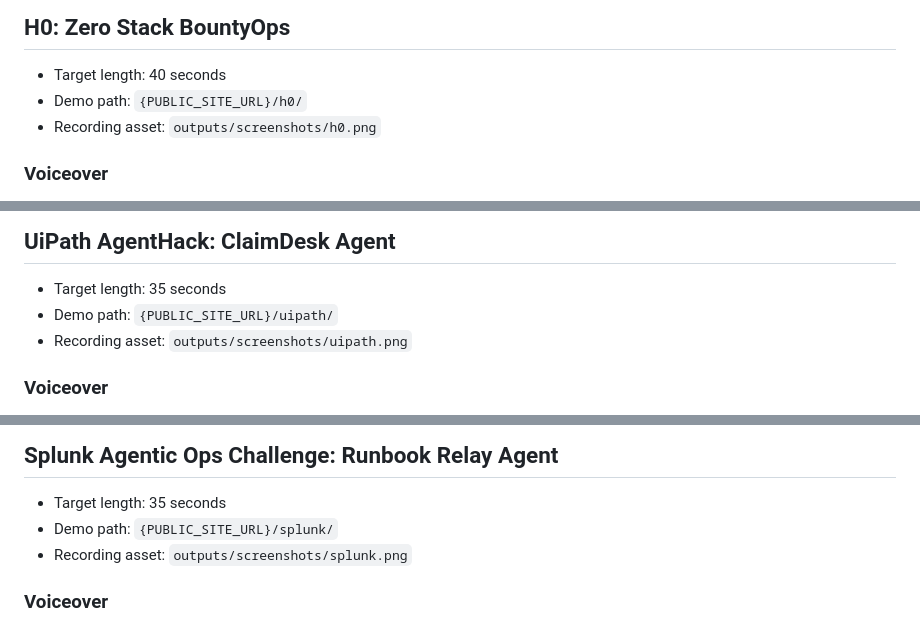
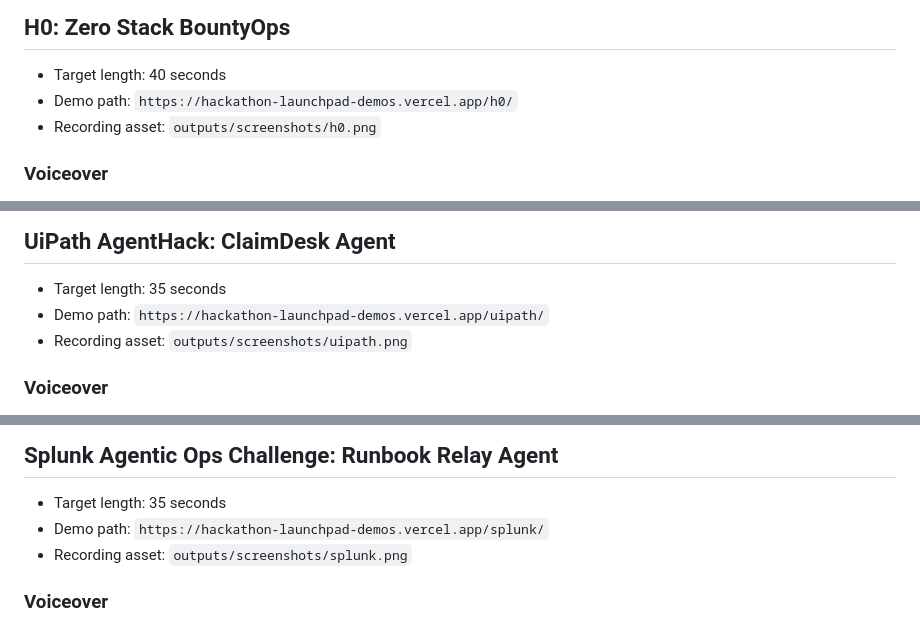
Before and after one commit to sevencat2004/hackathon-launchpad-demos, a Markdown page: VIDEO_STORYBOARDS.md, 3 parts joined by grey strips. Drawn GitHub-style.

```diff
--- a/VIDEO_STORYBOARDS.md
+++ b/VIDEO_STORYBOARDS.md
@@ -8,7 +8,7 @@ These scripts are written for 30 to 45 second screen recordings. Use the deploye
 ## H0: Zero Stack BountyOps
 
 - Target length: 40 seconds
-- Demo path: `{PUBLIC_SITE_URL}/h0/`
+- Demo path: `https://hackathon-launchpad-demos.vercel.app/h0/`
 - Recording asset: `outputs/screenshots/h0.png`
 
 ### Voiceover
@@ -27,7 +27,7 @@ Here we enter an opportunity, adjust the practical factors, and watch the recomm
 ## UiPath AgentHack: ClaimDesk Agent
 
 - Target length: 35 seconds
-- Demo path: `{PUBLIC_SITE_URL}/uipath/`
+- Demo path: `https://hackathon-launchpad-demos.vercel.app/uipath/`
 - Recording asset: `outputs/screenshots/uipath.png`
 
 ### Voiceover
@@ -46,7 +46,7 @@ The important part is the approval gate. Automation can prepare the packet, but
 ## Splunk Agentic Ops Challenge: Runbook Relay Agent
 
 - Target length: 35 seconds
-- Demo path: `{PUBLIC_SITE_URL}/splunk/`
+- Demo path: `https://hackathon-launchpad-demos.vercel.app/splunk/`
 - Recording asset: `outputs/screenshots/splunk.png`
 
 ### Voiceover
```
Also changed, not shown: other parts of VIDEO_STORYBOARDS.md (+1 -1 lines), DEVPOST_COPY_PACKETS.md (+1 -1 lines), SUBMISSION_FIELD_PACKETS.md (+10 -10 lines).
